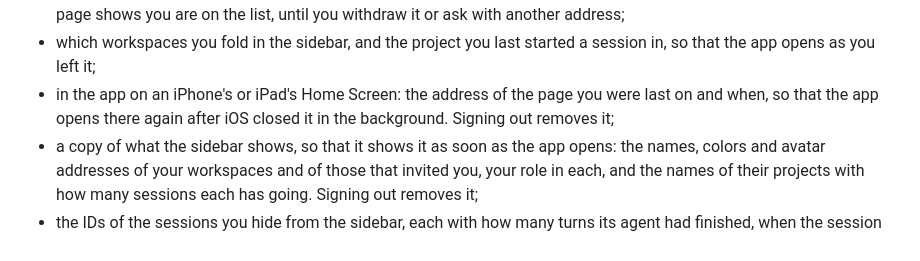
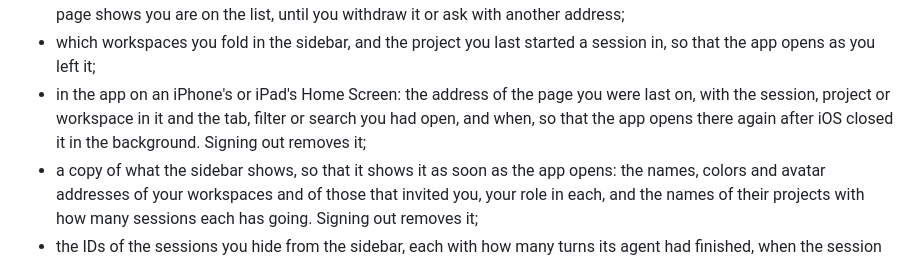
Before and after one commit to hyperstructure/fctl-site, a Markdown page: legal/privacy.md, the part around the change. GitHub-like rendering.

Commit message:
docs(legal): say what the kept address of the iPhone app's page holds

```diff
--- a/legal/privacy.md
+++ b/legal/privacy.md
@@ -443,8 +443,9 @@ Your browser also keeps:
 - which workspaces you fold in the sidebar, and the project you last started
   a session in, so that the app opens as you left it;
 - in the app on an iPhone's or iPad's Home Screen: the address of the page
-  you were last on and when, so that the app opens there again after iOS
-  closed it in the background. Signing out removes it;
+  you were last on, with the session, project or workspace in it and the
+  tab, filter or search you had open, and when, so that the app opens there
+  again after iOS closed it in the background. Signing out removes it;
 - a copy of what the sidebar shows, so that it shows it as soon as the app
   opens: the names, colors and avatar addresses of your workspaces and of
   those that invited you, your role in each, and the names of their projects
```
